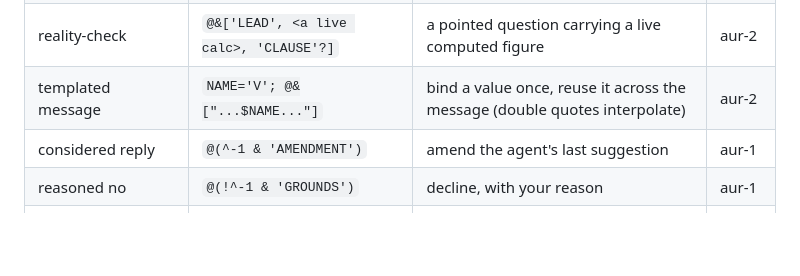
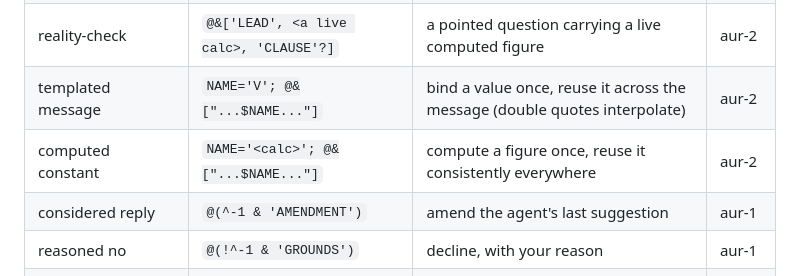
Before and after one commit to harryaskham/nlir, a Markdown page: examples/POWERMOVES.md, the part around the change. GitHub-like rendering; blank space fills up the shorter version.

```diff
--- a/examples/POWERMOVES.md
+++ b/examples/POWERMOVES.md
@@ -66,6 +66,7 @@ whole ask, my amendment, my caveat] into one formal reply.
 | the changelog | `:['ITEM', 'ITEM', ...]` | terse notes → one polished release-note line each (LLM per-line tendency; `&` weaves structurally) | aur-2 |
 | reality-check | `@&['LEAD', <a live calc>, 'CLAUSE'?]` | a pointed question carrying a live computed figure | aur-2 |
 | templated message | `NAME='V'; @&["...$NAME..."]` | bind a value once, reuse it across the message (double quotes interpolate) | aur-2 |
+| computed constant | `NAME='<calc>'; @&["...$NAME..."]` | compute a figure once, reuse it consistently everywhere | aur-2 |
 | considered reply | `@(^-1 & 'AMENDMENT')` | amend the agent's last suggestion | aur-1 |
 | reasoned no | `@(!^-1 & 'GROUNDS')` | decline, with your reason | aur-1 |
 | honest yes | `[@(^-1 & 'AMENDMENT'), ~>!^-1]` | yes + an auto devil's-advocate | aur-1 |
```
Also changed, not shown: showcase/nlir-computed-constant.png (added), 2 other files.
